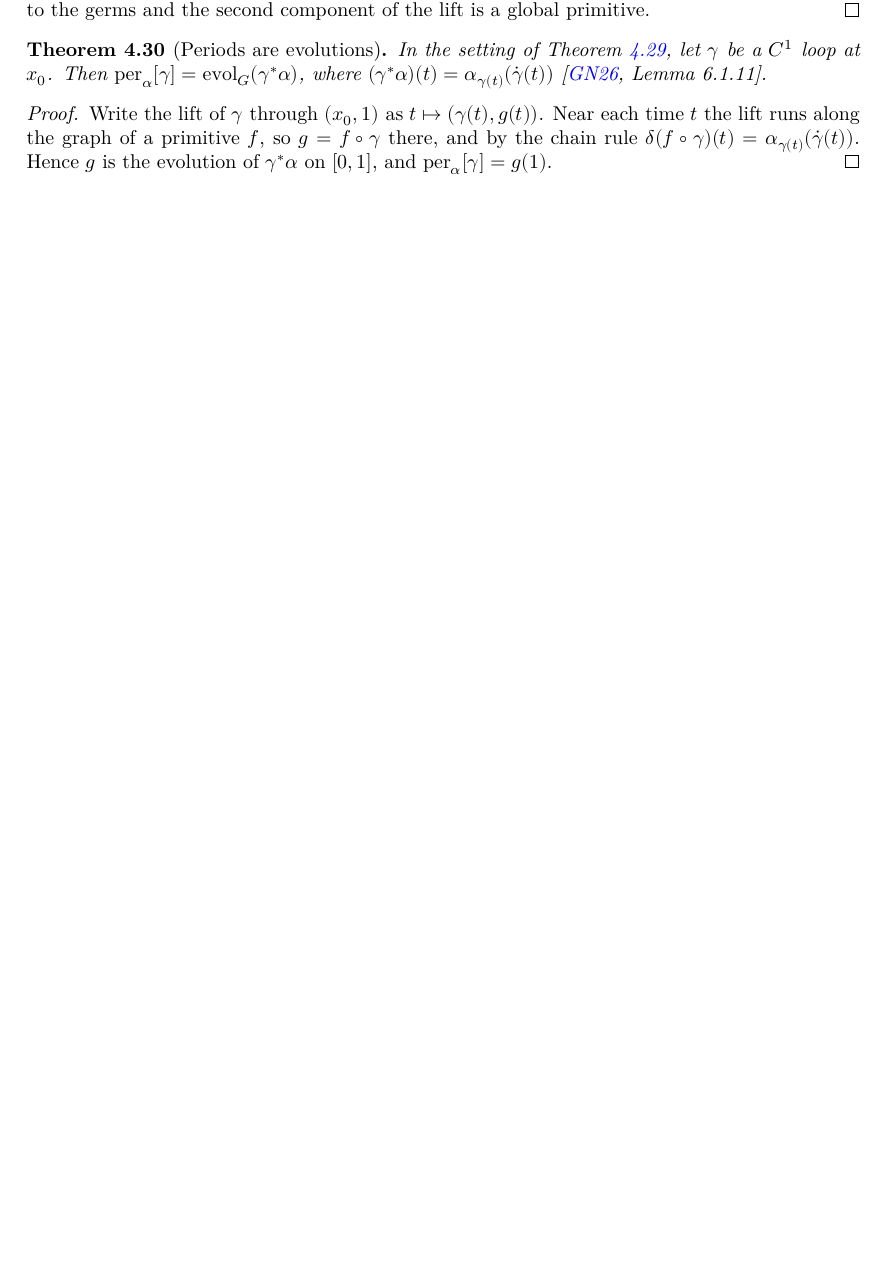
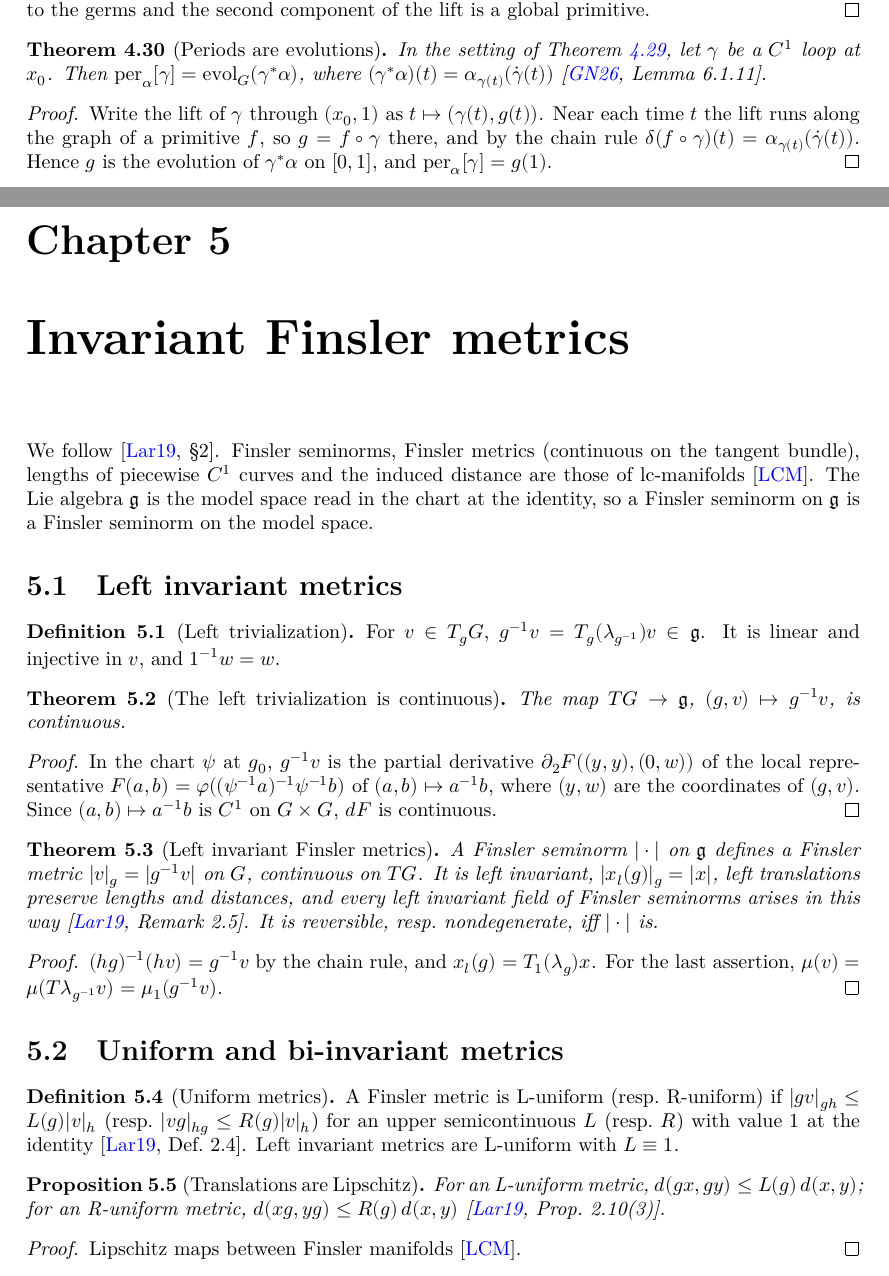
Before and after one commit to glaroton/lc-lie-groups, a LaTeX document (blueprint/src/print.tex, which reads blueprint/src/chapters/metrics.tex): part of page 19 of 20 before the commit and two parts of pages 19 and 20 of 22 after it, the two joined at a grey line, cut so that both start at the same text, the shorter picture padded with empty space. Compiled offline with XeLaTeX.

Commit message:
Left invariant, uniform and bi-invariant Finsler metrics on Lie groups (Lar19 §2): continuity of the left trivialization, Ad and right translations, continuity of the group operations for the distance
Co-Authored-By: Claude Opus 5.5 <noreply@anthropic.com>

```diff
--- /dev/null
+++ b/blueprint/src/chapters/metrics.tex
@@ -0,0 +1,95 @@
+\chapter{Invariant Finsler metrics}
+\label{chap:metrics}
+
+We follow \cite[\S2]{Lar19}. Finsler seminorms, Finsler metrics (continuous on the tangent
+bundle), lengths of piecewise $\Ck{1}$ curves and the induced distance are those of
+lc-manifolds \cite{LCM}. The Lie algebra $\mathfrak g$ is the model space read in the chart at
+the identity, so a Finsler seminorm on $\mathfrak g$ is a Finsler seminorm on the model space.
+
+\section{Left invariant metrics}
+
+\begin{definition}[Left trivialization]
+  \label{def:left-triv}
+  \lean{LocallyConvex.LieGroups.MBLieGroup.leftTriv,
+    LocallyConvex.LieGroups.MBLieGroup.tangentMap_inv_mul,
+    LocallyConvex.LieGroups.MBLieGroup.leftTriv_add,
+    LocallyConvex.LieGroups.MBLieGroup.leftTriv_smul,
+    LocallyConvex.LieGroups.MBLieGroup.leftTriv_one,
+    LocallyConvex.LieGroups.MBLieGroup.leftTriv_injective}
+  \leanok
+  \uses{def:lie-algebra}
+  For $v \in T_g G$, $g^{-1}v = T_g(\lambda_{g^{-1}})v \in \mathfrak g$. It is linear and
+  injective in $v$, and $1^{-1} w = w$.
+\end{definition}
+
+\begin{theorem}[The left trivialization is continuous]
+  \label{thm:left-triv-continuous}
+  \lean{LocallyConvex.LieGroups.MBLieGroup.continuous_leftTriv,
+    LocallyConvex.LieGroups.MBLieGroup.continuous_leftTriv_fiber}
+  \leanok
+  \uses{def:left-triv}
+  The map $TG \to \mathfrak g$, $(g, v) \mapsto g^{-1}v$, is continuous.
+\end{theorem}
+
+\begin{proof}
+  \leanok
+  In the chart $\psi$ at $g_0$, $g^{-1}v$ is the partial derivative $\partial_2 F((y, y), (0, w))$
+  of the local representative $F(a, b) = \varphi((\psi^{-1}a)^{-1}\psi^{-1}b)$ of
+  $(a, b) \mapsto a^{-1}b$, where $(y, w)$ are the coordinates of $(g, v)$. Since
+  $(a, b) \mapsto a^{-1}b$ is $\Ck{1}$ on $G \times G$, $dF$ is continuous.
+\end{proof}
+
+\begin{theorem}[Left invariant Finsler metrics]
+  \label{thm:left-finsler}
+  \lean{LocallyConvex.LieGroups.MBLieGroup.leftFinsler,
+    LocallyConvex.LieGroups.MBLieGroup.leftTriv_tangentMap_mul_left,
+    LocallyConvex.LieGroups.MBLieGroup.leftTriv_leftField,
+    LocallyConvex.LieGroups.MBLieGroup.leftFinsler_leftField,
+    LocallyConvex.LieGroups.MBLieGroup.leftFinsler_tangentMap_mul_left,
+    LocallyConvex.LieGroups.MBLieGroup.length_mul_left,
+    LocallyConvex.LieGroups.MBLieGroup.dist_mul_left,
+    LocallyConvex.LieGroups.MBLieGroup.eq_leftFinsler,
+    LocallyConvex.LieGroups.MBLieGroup.leftFinsler_isReversible_iff,
+    LocallyConvex.LieGroups.MBLieGroup.leftFinsler_isNondegenerate_iff}
+  \leanok
+  \uses{thm:left-triv-continuous, thm:left-fields}
+  A Finsler seminorm $|\cdot|$ on $\mathfrak g$ defines a Finsler metric $|v|_g = |g^{-1}v|$ on
+  $G$, continuous on $TG$. It is left invariant, $|x_l(g)|_g = |x|$, left translations preserve
+  lengths and distances, and every left invariant field of Finsler seminorms arises in this
+  way \cite[Remark~2.5]{Lar19}. It is reversible, resp.\ nondegenerate, iff $|\cdot|$ is.
+\end{theorem}
+
+\begin{proof}
+  \leanok
+  $(hg)^{-1}(hv) = g^{-1}v$ by the chain rule, and $x_l(g) = T_1(\lambda_g)x$. For the last
+  assertion, $\mu(v) = \mu(T\lambda_{g^{-1}} v) = \mu_1(g^{-1}v)$.
+\end{proof}
+
+\section{Uniform and bi-invariant metrics}
+
+\begin{definition}[Uniform metrics]
+  \label{def:uniform}
+  \lean{LocallyConvex.LieGroups.MBLieGroup.IsLUniform,
+    LocallyConvex.LieGroups.MBLieGroup.IsRUniform,
+    LocallyConvex.LieGroups.MBLieGroup.isLUniform_leftFinsler}
+  \leanok
+  \uses{thm:left-finsler}
+  A Finsler metric is L-uniform (resp.\ R-uniform) if $|gv|_{gh} \leq L(g)|v|_h$ (resp.\
+  $|vg|_{hg} \leq R(g)|v|_h$) for an upper semicontinuous $L$ (resp.\ $R$) with value $1$ at the
+  identity \cite[Def.~2.4]{Lar19}. Left invariant metrics are L-uniform with $L \equiv 1$.
+\end{definition}
+
+\begin{proposition}[Translations are Lipschitz]
+  \label{prop:uniform-lipschitz}
+  \lean{LocallyConvex.LieGroups.MBLieGroup.IsLUniform.dist_mul_left_le,
+    LocallyConvex.LieGroups.MBLieGroup.IsRUniform.dist_mul_right_le}
+  \leanok
+  \uses{def:uniform}
+  For an L-uniform metric, $d(gx, gy) \leq L(g)\, d(x, y)$; for an R-uniform metric,
+  $d(xg, yg) \leq R(g)\, d(x, y)$ \cite[Prop.~2.10(3)]{Lar19}.
+\end{proposition}
+
+\begin{proof}
+  \leanok
+  Lipschitz maps between Finsler manifolds \cite{LCM}.
+\end{proof}
```
Also changed, not shown: blueprint/src/chapters/bibliography.tex (+4 -0 lines), blueprint/src/content.tex (+1 -0 lines), README.md, blueprint/src/chapters/metrics.tex (50 more changed lines), 5 other files.
